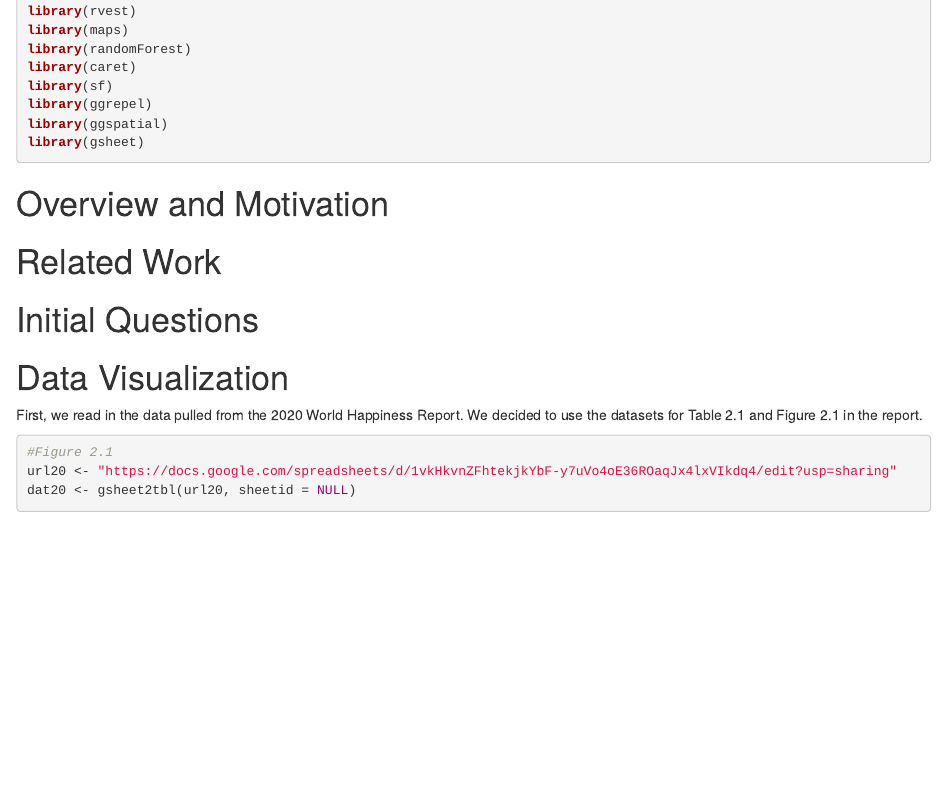
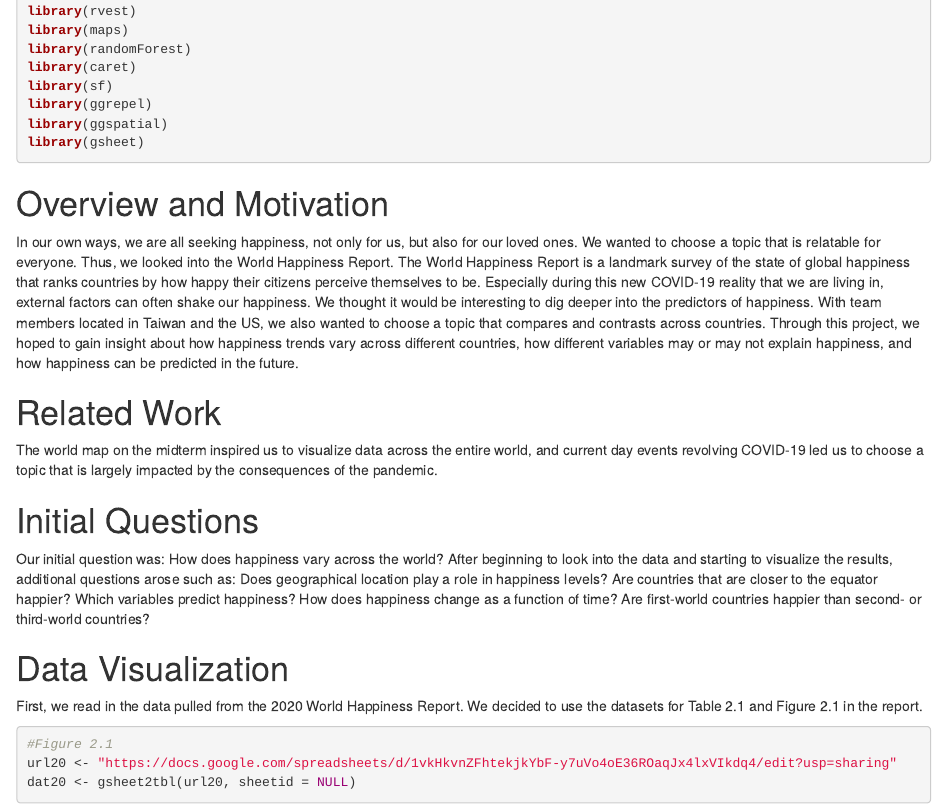
Before and after one commit to changallina/BST260FinalProject, an R Markdown document (WHR 2020 model ideas.Rmd): the page in a window 1100 px wide, from 290 px down. Rendered offline with R 4.5, knitr and Pandoc, with nearby package versions; some code elsewhere in the file could not run offline.

Commit message:
added overview/motivation

````diff
--- a/WHR 2020 model ideas.Rmd
+++ b/WHR 2020 model ideas.Rmd
@@ -24,10 +24,18 @@ library(gsheet)
 ```
 
 # Overview and Motivation
+In our own ways, we are all seeking happiness, not only for us, but also for our loved ones. We wanted to choose a topic that is relatable for everyone. Thus, we looked into the World Happiness Report. The World Happiness Report is a landmark survey of the state of global happiness that ranks countries by how happy their citizens perceive themselves to be. Especially during this new COVID-19 reality that we are living in, external factors can often shake our happiness. We thought it would be interesting to dig deeper into the predictors of happiness. With team members located in Taiwan and the US, we also wanted to choose a topic that compares and contrasts across countries. Through this project, we hoped to gain insight about how happiness trends vary across different countries, how different variables may or may not explain happiness, and how happiness can be predicted in the future.
 
 # Related Work
+The world map on the midterm inspired us to visualize data across the entire world, and current day events revolving COVID-19 led us to choose a topic that is largely impacted by the consequences of the pandemic.
 
 # Initial Questions
+Our initial question was: How does happiness vary across the world? After beginning to look into the data and starting to visualize the results, additional questions arose such as:
+Does geographical location play a role in happiness levels?
+Are countries that are closer to the equator happier?
+Which variables predict happiness?
+How does happiness change as a function of time?
+Are first-world countries happier than second- or third-world countries?
 
 # Data Visualization
 
````
